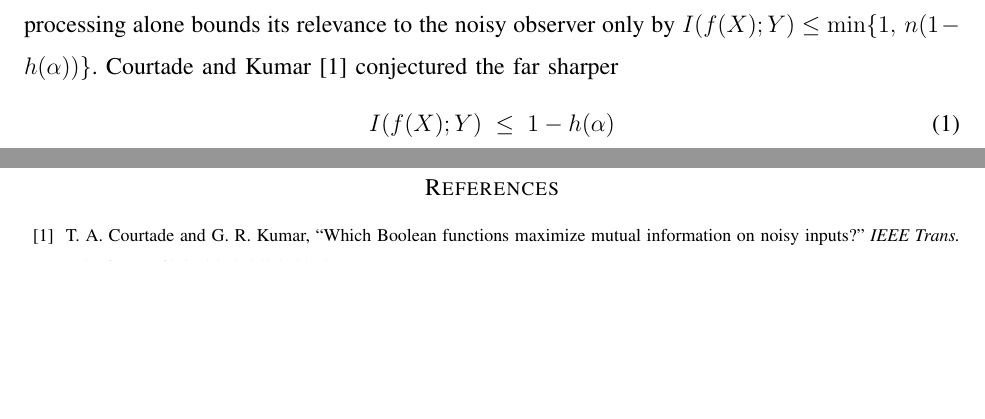
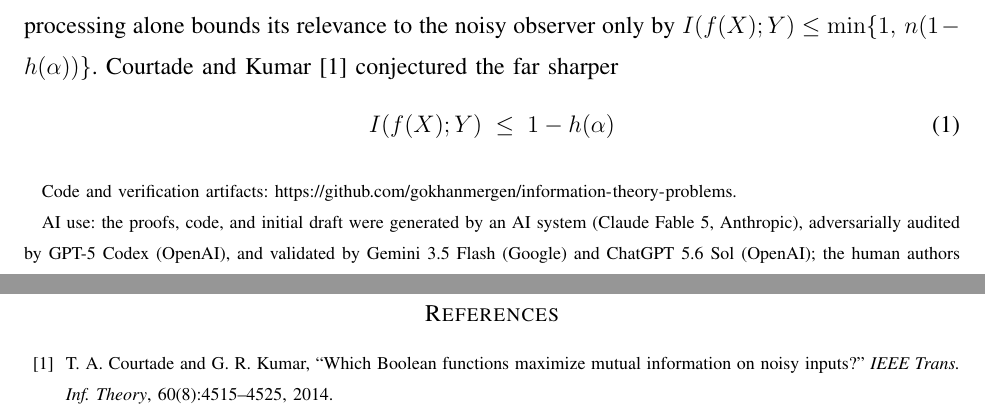
Before and after one commit to gokhanmergen/information-theory-problems, a LaTeX paper (paper/n4-courtade-kumar/main.tex): two parts of pages 1 and 8 of 9 before the commit and two parts of pages 1 and 9 of 9 after it, joined at a grey line, cut so that both start at the same text, the shorter picture padded with empty space. Compiled offline with pdfLaTeX.

Commit message:
n4 paper: title-only running heads; brief AI-use footnote on page 1
Co-Authored-By: Claude Fable 5 <noreply@anthropic.com>

```diff
--- a/paper/n4-courtade-kumar/main.tex
+++ b/paper/n4-courtade-kumar/main.tex
@@ -15,11 +15,16 @@
 \author{%
   [Author list TBD]\thanks{%
   Code and verification artifacts:
-  \url{https://github.com/gokhanmergen/information-theory-problems}.}}
+  \url{https://github.com/gokhanmergen/information-theory-problems}.}%
+\thanks{AI use: the proofs, code, and initial draft were generated by an AI
+system (Claude Fable 5, Anthropic), adversarially audited by GPT-5 Codex
+(OpenAI), and validated by Gemini 3.5 Flash (Google) and ChatGPT 5.6 Sol
+(OpenAI); the human authors are responsible for the content. See the
+Contribution and AI-Use Statement.}}
 
 \begin{document}
 
-\markboth{Draft --- not submitted (July 2026)}%
+\markboth{The Most Informative Boolean Function Conjecture Holds for $n=4$}%
 {The Most Informative Boolean Function Conjecture Holds for $n=4$}
 
 \maketitle
```
Also changed, not shown: paper/n4-courtade-kumar/main.pdf.
